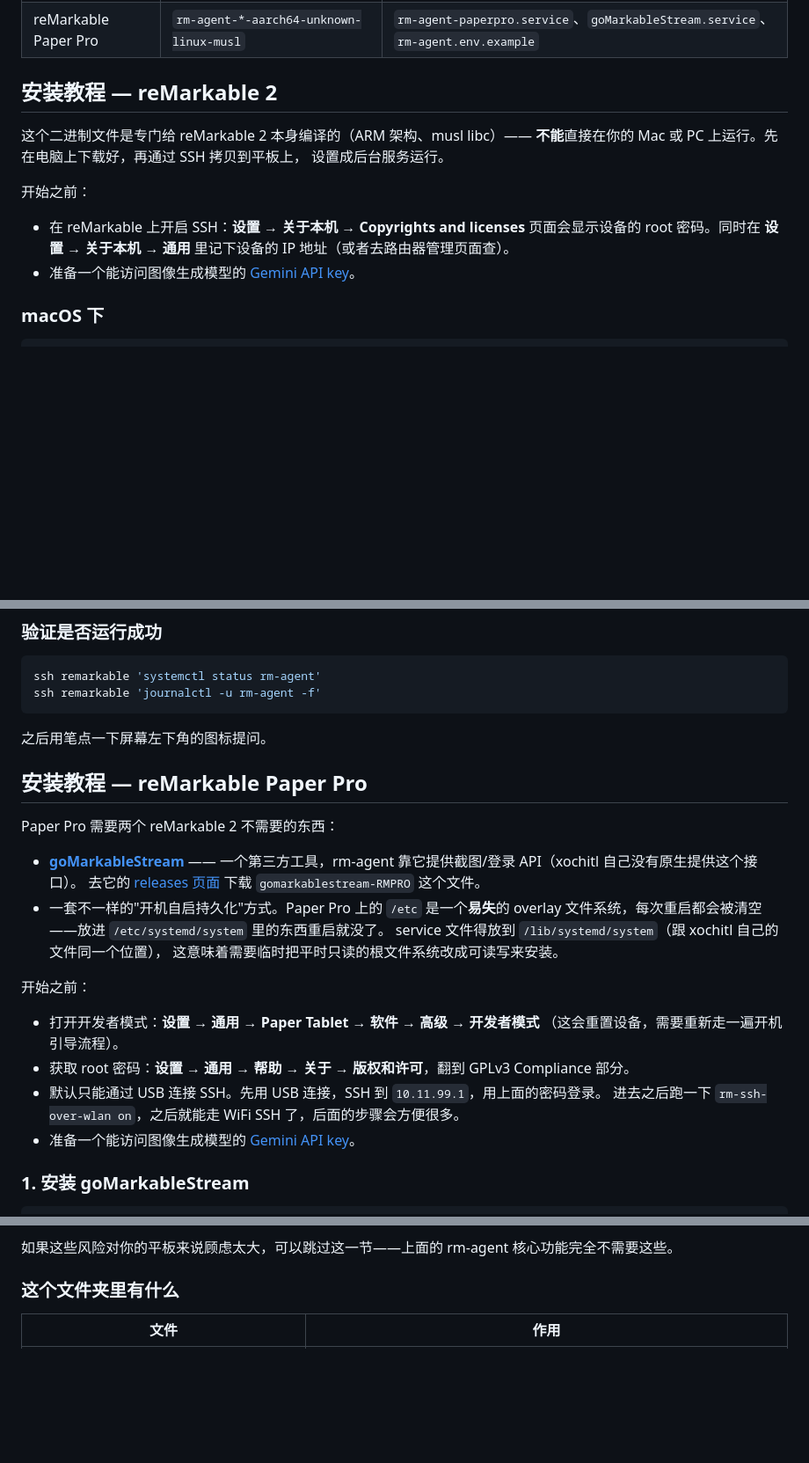
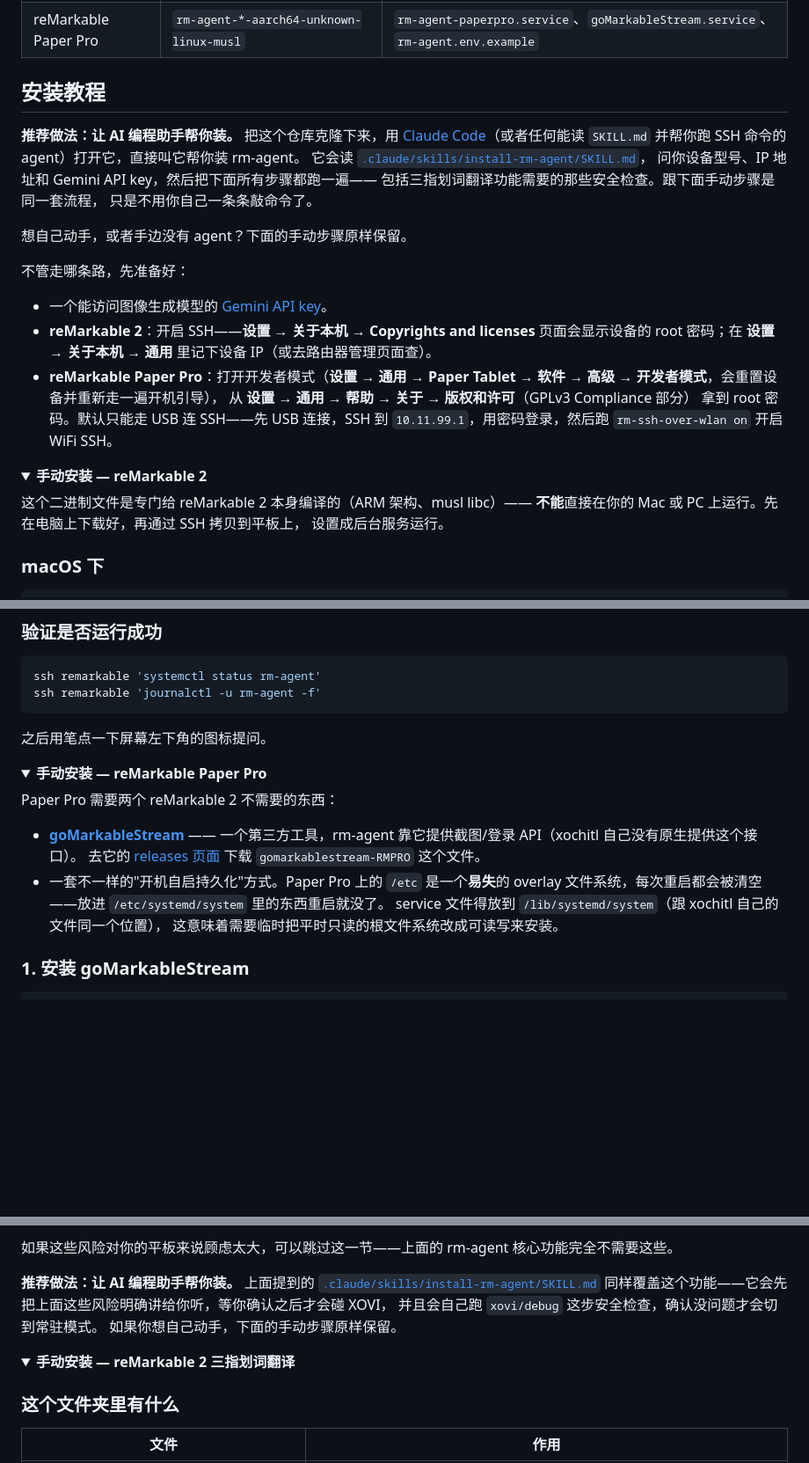
Before and after one commit to JIACHENG135/inkwell, a Markdown page: README.zh-CN.md, 3 parts joined by grey strips. Shown at 88% size. Drawn GitHub-style; folded sections open; blank space fills up the shorter version.

```diff
--- a/README.zh-CN.md
+++ b/README.zh-CN.md
@@ -46,18 +46,37 @@
 | reMarkable 2 | `rm-agent-*-armv7-unknown-linux-musleabihf` | `rm-agent.service`、`rm-agent.env.example` |
 | reMarkable Paper Pro | `rm-agent-*-aarch64-unknown-linux-musl` | `rm-agent-paperpro.service`、`goMarkableStream.service`、`rm-agent.env.example` |
 
-## 安装教程 — reMarkable 2
+## 安装教程
+
+**推荐做法：让 AI 编程助手帮你装。** 把这个仓库克隆下来，用
+[Claude Code](https://claude.com/product/claude-code)（或者任何能读
+`SKILL.md` 并帮你跑 SSH 命令的 agent）打开它，直接叫它帮你装 rm-agent。
+它会读
+[`.claude/skills/install-rm-agent/SKILL.md`](.claude/skills/install-rm-agent/SKILL.md)，
+问你设备型号、IP 地址和 Gemini API key，然后把下面所有步骤都跑一遍——
+包括三指划词翻译功能需要的那些安全检查。跟下面手动步骤是同一套流程，
+只是不用你自己一条条敲命令了。
+
+想自己动手，或者手边没有 agent？下面的手动步骤原样保留。
+
+不管走哪条路，先准备好：
+
+- 一个能访问图像生成模型的 [Gemini API key](https://aistudio.google.com/apikey)。
+- **reMarkable 2**：开启 SSH——**设置 → 关于本机 → Copyrights and
+  licenses** 页面会显示设备的 root 密码；在 **设置 → 关于本机 → 通用**
+  里记下设备 IP（或去路由器管理页面查）。
+- **reMarkable Paper Pro**：打开开发者模式（**设置 → 通用 → Paper
+  Tablet → 软件 → 高级 → 开发者模式**，会重置设备并重新走一遍开机引导），
+  从 **设置 → 通用 → 帮助 → 关于 → 版权和许可**（GPLv3 Compliance 部分）
+  拿到 root 密码。默认只能走 USB 连 SSH——先 USB 连接，SSH 到
+  `10.11.99.1`，用密码登录，然后跑 `rm-ssh-over-wlan on` 开启 WiFi SSH。
+
+<details>
+<summary><b>手动安装 — reMarkable 2</b></summary>
 
 这个二进制文件是专门给 reMarkable 2 本身编译的（ARM 架构、musl libc）——
 **不能**直接在你的 Mac 或 PC 上运行。先在电脑上下载好，再通过 SSH 拷贝到平板上，
 设置成后台服务运行。
-
-开始之前：
-
-- 在 reMarkable 上开启 SSH：**设置 → 关于本机 → Copyrights and licenses**
-  页面会显示设备的 root 密码。同时在 **设置 → 关于本机 → 通用** 里记下设备的
-  IP 地址（或者去路由器管理页面查）。
-- 准备一个能访问图像生成模型的 [Gemini API key](https://aistudio.google.com/apikey)。
 
 ### macOS 下
 
@@ -109,7 +128,10 @@ ssh remarkable 'journalctl -u rm-agent -f'
 
 之后用笔点一下屏幕左下角的图标提问。
 
-## 安装教程 — reMarkable Paper Pro
+</details>
+
+<details>
+<summary><b>手动安装 — reMarkable Paper Pro</b></summary>
 
 Paper Pro 需要两个 reMarkable 2 不需要的东西：
 
@@ -121,16 +143,6 @@ Paper Pro 需要两个 reMarkable 2 不需要的东西：
   overlay 文件系统，每次重启都会被清空——放进 `/etc/systemd/system` 里的东西重启就没了。
   service 文件得放到 `/lib/systemd/system`（跟 xochitl 自己的文件同一个位置），
   这意味着需要临时把平时只读的根文件系统改成可读写来安装。
-
-开始之前：
-
-- 打开开发者模式：**设置 → 通用 → Paper Tablet → 软件 → 高级 → 开发者模式**
-  （这会重置设备，需要重新走一遍开机引导流程）。
-- 获取 root 密码：**设置 → 通用 → 帮助 → 关于 → 版权和许可**，翻到 GPLv3
-  Compliance 部分。
-- 默认只能通过 USB 连接 SSH。先用 USB 连接，SSH 到 `10.11.99.1`，用上面的密码登录。
-  进去之后跑一下 `rm-ssh-over-wlan on`，之后就能走 WiFi SSH 了，后面的步骤会方便很多。
-- 准备一个能访问图像生成模型的 [Gemini API key](https://aistudio.google.com/apikey)。
 
 ### 1. 安装 goMarkableStream
 
@@ -210,6 +224,15 @@ reMarkable 官方不支持也不提供这个框架。这意味着有一些实实
   所以不需要你手动记得做这件事，但确实是多了一个每次开机都会跑的东西。
 
 如果这些风险对你的平板来说顾虑太大，可以跳过这一节——上面的 rm-agent 核心功能完全不需要这些。
+
+**推荐做法：让 AI 编程助手帮你装。** 上面提到的
+[`.claude/skills/install-rm-agent/SKILL.md`](.claude/skills/install-rm-agent/SKILL.md)
+同样覆盖这个功能——它会先把上面这些风险明确讲给你听，等你确认之后才会碰 XOVI，
+并且会自己跑 `xovi/debug` 这步安全检查，确认没问题才会切到常驻模式。
+如果你想自己动手，下面的手动步骤原样保留。
+
+<details>
+<summary><b>手动安装 — reMarkable 2 三指划词翻译</b></summary>
 
 ### 这个文件夹里有什么
 
```
Also changed, not shown: other parts of README.zh-CN.md (+14 -0 lines), README.md (+63 -23 lines).
